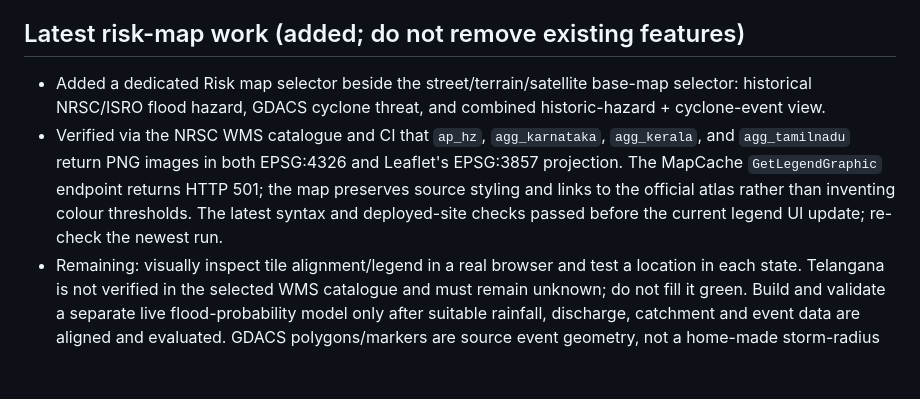
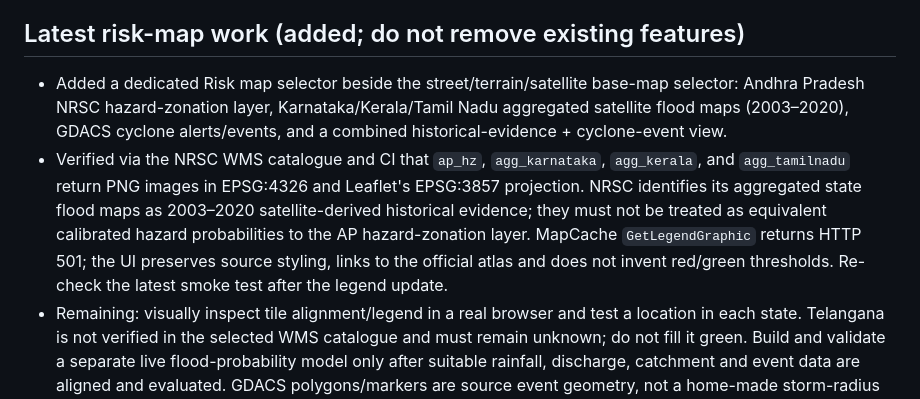
Before and after one commit to PantheonDeified/FloodWatch-South-India, a Markdown page: TEAM_REMAINING_TASKS.md, the part around the change. Drawn GitHub-style; blank space fills up the shorter version.

Commit message:
Keep historical map products and remaining visual tests accurately documented

```diff
--- a/TEAM_REMAINING_TASKS.md
+++ b/TEAM_REMAINING_TASKS.md
@@ -18,8 +18,8 @@ The project lead is handling the tasks that were originally split between teamma
 
 ## Latest risk-map work (added; do not remove existing features)
 
-- Added a dedicated Risk map selector beside the street/terrain/satellite base-map selector: historical NRSC/ISRO flood hazard, GDACS cyclone threat, and combined historic-hazard + cyclone-event view.
-- Verified via the NRSC WMS catalogue and CI that `ap_hz`, `agg_karnataka`, `agg_kerala`, and `agg_tamilnadu` return PNG images in both EPSG:4326 and Leaflet's EPSG:3857 projection. The MapCache `GetLegendGraphic` endpoint returns HTTP 501; the map preserves source styling and links to the official atlas rather than inventing colour thresholds. The latest syntax and deployed-site checks passed before the current legend UI update; re-check the newest run.
+- Added a dedicated Risk map selector beside the street/terrain/satellite base-map selector: Andhra Pradesh NRSC hazard-zonation layer, Karnataka/Kerala/Tamil Nadu aggregated satellite flood maps (2003–2020), GDACS cyclone alerts/events, and a combined historical-evidence + cyclone-event view.
+- Verified via the NRSC WMS catalogue and CI that `ap_hz`, `agg_karnataka`, `agg_kerala`, and `agg_tamilnadu` return PNG images in EPSG:4326 and Leaflet's EPSG:3857 projection. NRSC identifies its aggregated state flood maps as 2003–2020 satellite-derived historical evidence; they must not be treated as equivalent calibrated hazard probabilities to the AP hazard-zonation layer. MapCache `GetLegendGraphic` returns HTTP 501; the UI preserves source styling, links to the official atlas and does not invent red/green thresholds. Re-check the latest smoke test after the legend update.
 - Remaining: visually inspect tile alignment/legend in a real browser and test a location in each state. Telangana is not verified in the selected WMS catalogue and must remain unknown; do not fill it green. Build and validate a separate live flood-probability model only after suitable rainfall, discharge, catchment and event data are aligned and evaluated. GDACS polygons/markers are source event geometry, not a home-made storm-radius forecast.
 
 ## Highest priority: verify the complete experience
```
